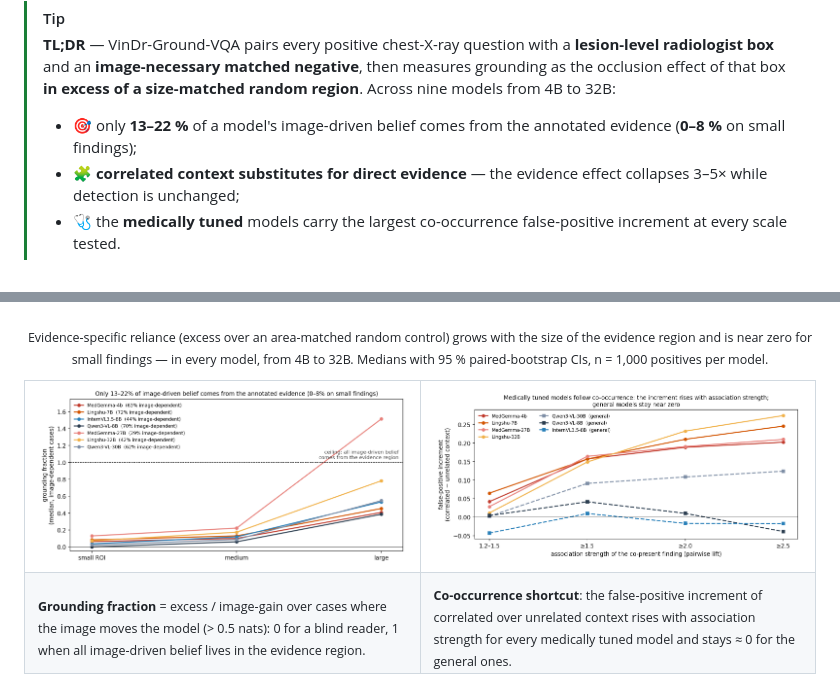
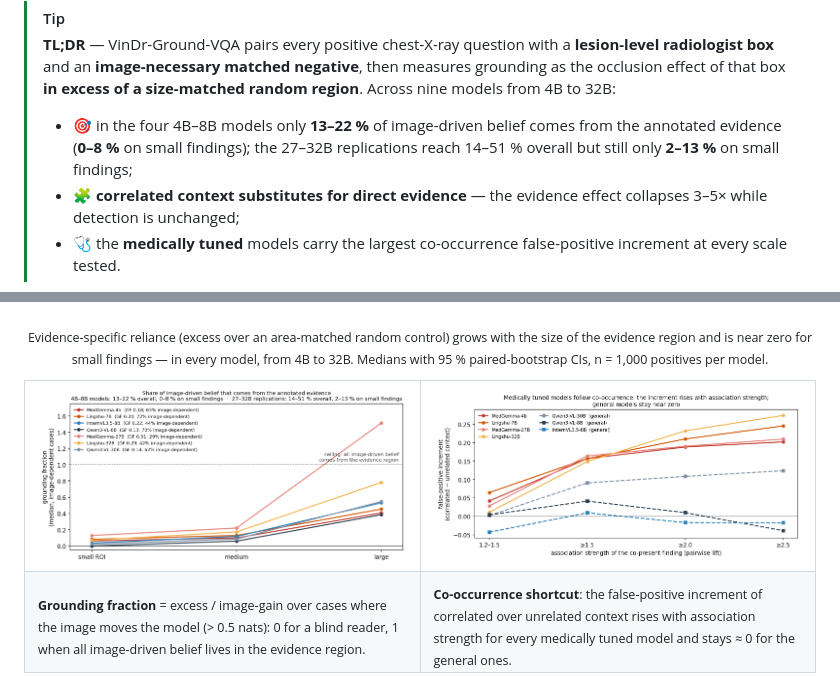
Before and after one commit to Yifan-wang-maybe/VinDr-Ground-VQA, a Markdown page: README.md, 2 parts joined by grey strips. Drawn GitHub-style; pictures changed too: docs/figures/grounding_fraction.png.

Commit message:
README: scope the grounding-fraction headline correctly (13–22 % is the four 4B–8B models; 27–32B replications 14–51 %, 2–13 % on small findings); GF figure title to match

```diff
--- a/README.md
+++ b/README.md
@@ -39,7 +39,7 @@
 
 > [!TIP]
 > **TL;DR** — VinDr-Ground-VQA pairs every positive chest-X-ray question with a **lesion-level radiologist box** and an **image-necessary matched negative**, then measures grounding as the occlusion effect of that box **in excess of a size-matched random region**. Across nine models from 4B to 32B:
-> - 🎯 only **13–22 %** of a model's image-driven belief comes from the annotated evidence (**0–8 %** on small findings);
+> - 🎯 in the four 4B–8B models only **13–22 %** of image-driven belief comes from the annotated evidence (**0–8 %** on small findings); the 27–32B replications reach 14–51 % overall but still only **2–13 %** on small findings;
 > - 🧩 **correlated context substitutes for direct evidence** — the evidence effect collapses 3–5× while detection is unchanged;
 > - 🩺 the **medically tuned** models carry the largest co-occurrence false-positive increment at every scale tested.
 
```
